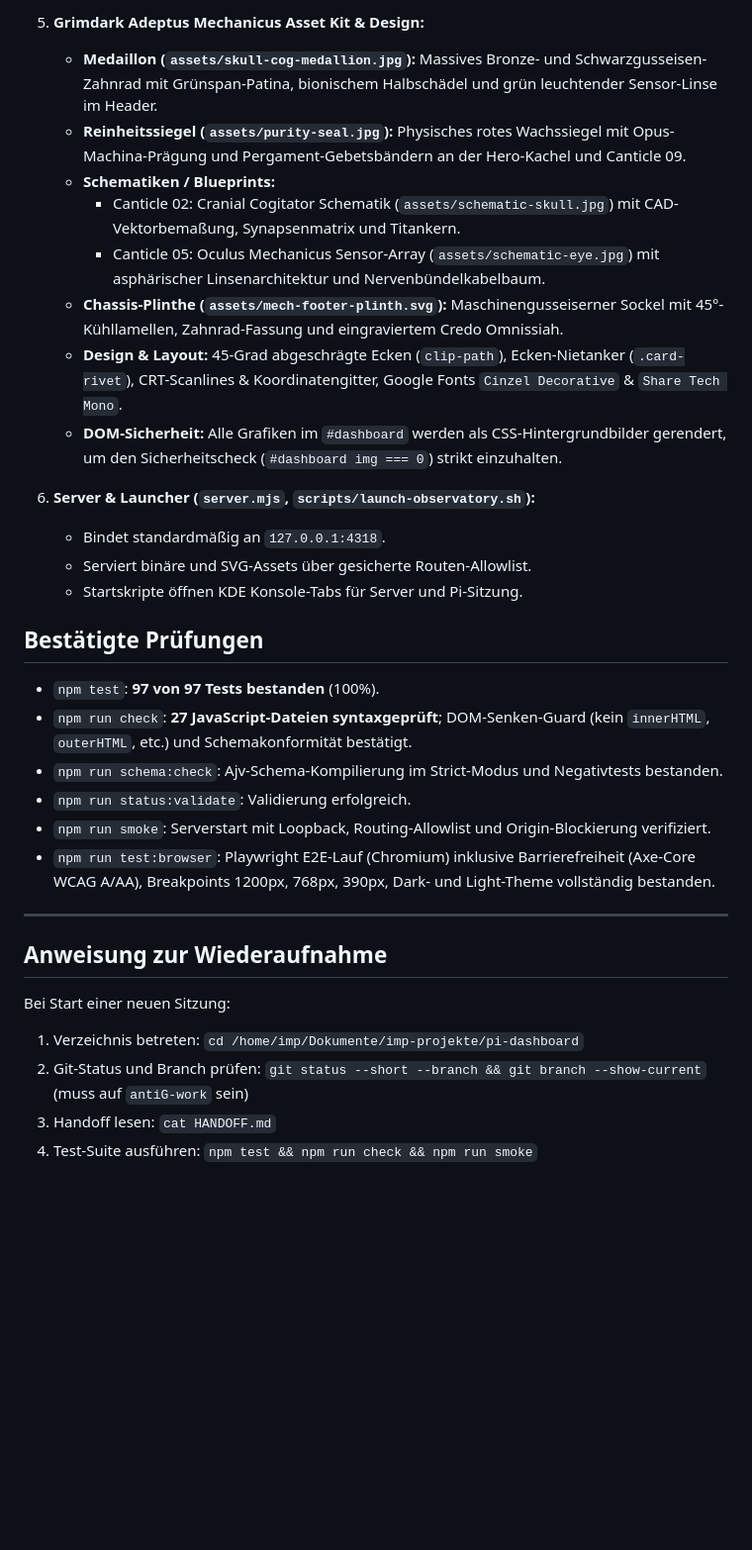
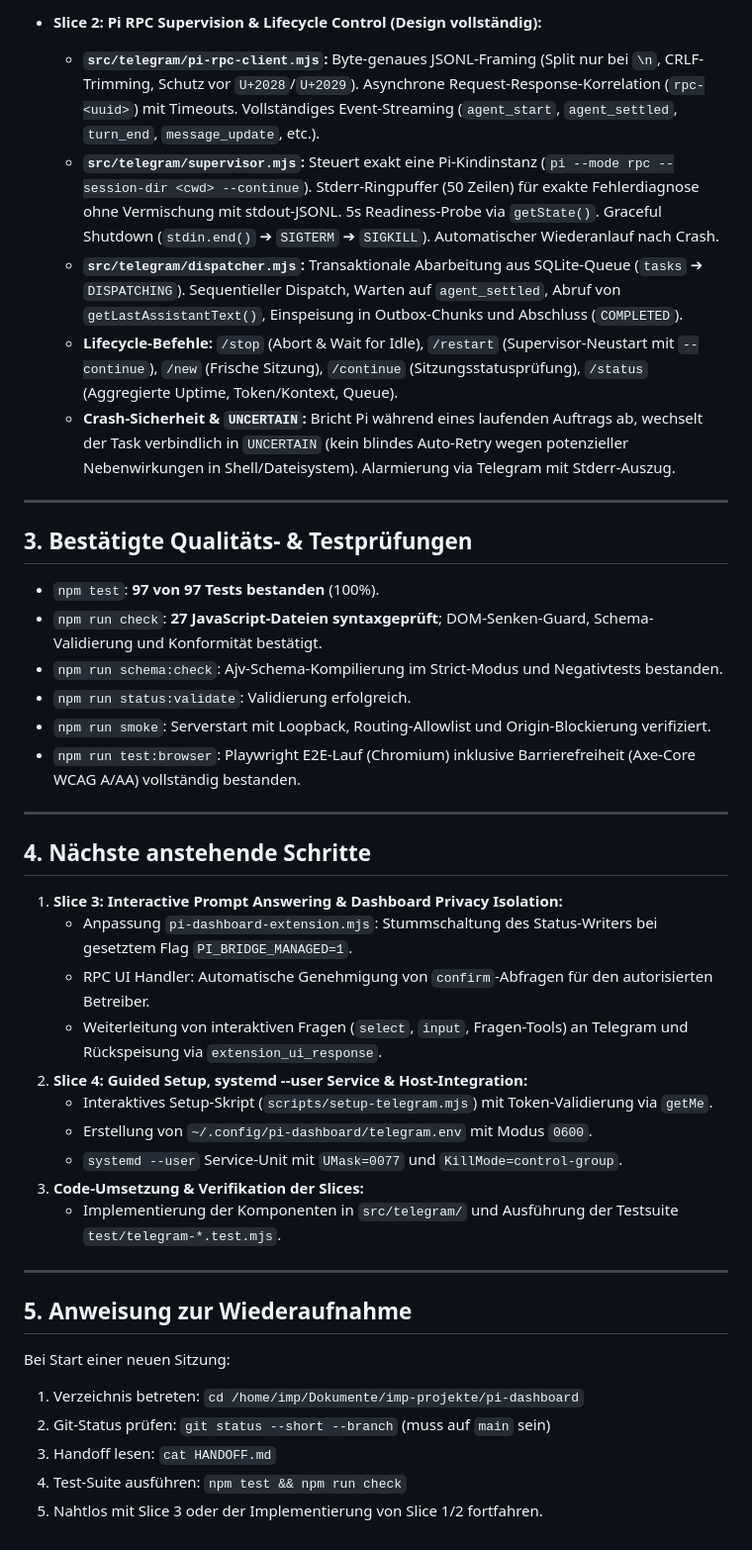
Before and after one commit to Imperativ/pi-agent-observatory-project, a Markdown page: HANDOFF.md, the part around one of its changes. Shown at 99% size. Drawn GitHub-style; blank space fills up the shorter version.

```diff
--- a/HANDOFF.md
+++ b/HANDOFF.md
@@ -34,34 +49,44 @@ Der Magos hat das Dashboard von einem passiven Status-Viewer in ein interaktives
 
-5. **Grimdark Adeptus Mechanicus Asset Kit & Design:**
-   - **Medaillon (`assets/skull-cog-medallion.jpg`):** Massives Bronze- und Schwarzgusseisen-Zahnrad mit Grünspan-Patina, bionischem Halbschädel und grün leuchtender Sensor-Linse im Header.
-   - **Reinheitssiegel (`assets/purity-seal.jpg`):** Physisches rotes Wachssiegel mit Opus-Machina-Prägung und Pergament-Gebetsbändern an der Hero-Kachel und Canticle 09.
-   - **Schematiken / Blueprints:**
-     - Canticle 02: Cranial Cogitator Schematik (`assets/schematic-skull.jpg`) mit CAD-Vektorbemaßung, Synapsenmatrix und Titankern.
-     - Canticle 05: Oculus Mechanicus Sensor-Array (`assets/schematic-eye.jpg`) mit asphärischer Linsenarchitektur und Nervenbündelkabelbaum.
-   - **Chassis-Plinthe (`assets/mech-footer-plinth.svg`):** Maschinengusseiserner Sockel mit 45°-Kühllamellen, Zahnrad-Fassung und eingraviertem Credo Omnissiah.
-   - **Design & Layout:** 45-Grad abgeschrägte Ecken (`clip-path`), Ecken-Nietanker (`.card-rivet`), CRT-Scanlines & Koordinatengitter, Google Fonts `Cinzel Decorative` & `Share Tech Mono`.
-   - **DOM-Sicherheit:** Alle Grafiken im `#dashboard` werden als CSS-Hintergrundbilder gerendert, um den Sicherheitscheck (`#dashboard img === 0`) strikt einzuhalten.
+- **Slice 2: Pi RPC Supervision & Lifecycle Control (Design vollständig):**
+  - **`src/telegram/pi-rpc-client.mjs`:** Byte-genaues JSONL-Framing (Split nur bei `\n`, CRLF-Trimming, Schutz vor `U+2028`/`U+2029`). Asynchrone Request-Response-Korrelation (`rpc-<uuid>`) mit Timeouts. Vollständiges Event-Streaming (`agent_start`, `agent_settled`, `turn_end`, `message_update`, etc.).
+  - **`src/telegram/supervisor.mjs`:** Steuert exakt eine Pi-Kindinstanz (`pi --mode rpc --session-dir <cwd> --continue`). Stderr-Ringpuffer (50 Zeilen) für exakte Fehlerdiagnose ohne Vermischung mit stdout-JSONL. 5s Readiness-Probe via `getState()`. Graceful Shutdown (`stdin.end()` ➔ `SIGTERM` ➔ `SIGKILL`). Automatischer Wiederanlauf nach Crash.
+  - **`src/telegram/dispatcher.mjs`:** Transaktionale Abarbeitung aus SQLite-Queue (`tasks` ➔ `DISPATCHING`). Sequentieller Dispatch, Warten auf `agent_settled`, Abruf von `getLastAssistantText()`, Einspeisung in Outbox-Chunks und Abschluss (`COMPLETED`).
+  - **Lifecycle-Befehle:** `/stop` (Abort & Wait for Idle), `/restart` (Supervisor-Neustart mit `--continue`), `/new` (Frische Sitzung), `/continue` (Sitzungsstatusprüfung), `/status` (Aggregierte Uptime, Token/Kontext, Queue).
+  - **Crash-Sicherheit & `UNCERTAIN`:** Bricht Pi während eines laufenden Auftrags ab, wechselt der Task verbindlich in `UNCERTAIN` (kein blindes Auto-Retry wegen potenzieller Nebenwirkungen in Shell/Dateisystem). Alarmierung via Telegram mit Stderr-Auszug.
 
-6. **Server & Launcher (`server.mjs`, `scripts/launch-observatory.sh`):**
-   - Bindet standardmäßig an `127.0.0.1:4318`.
-   - Serviert binäre und SVG-Assets über gesicherte Routen-Allowlist.
-   - Startskripte öffnen KDE Konsole-Tabs für Server und Pi-Sitzung.
+---
 
-## Bestätigte Prüfungen
+## 3. Bestätigte Qualitäts- & Testprüfungen
 
 - `npm test`: **97 von 97 Tests bestanden** (100%).
-- `npm run check`: **27 JavaScript-Dateien syntaxgeprüft**; DOM-Senken-Guard (kein `innerHTML`, `outerHTML`, etc.) und Schemakonformität bestätigt.
+- `npm run check`: **27 JavaScript-Dateien syntaxgeprüft**; DOM-Senken-Guard, Schema-Validierung und Konformität bestätigt.
 - `npm run schema:check`: Ajv-Schema-Kompilierung im Strict-Modus und Negativtests bestanden.
 - `npm run status:validate`: Validierung erfolgreich.
 - `npm run smoke`: Serverstart mit Loopback, Routing-Allowlist und Origin-Blockierung verifiziert.
-- `npm run test:browser`: Playwright E2E-Lauf (Chromium) inklusive Barrierefreiheit (Axe-Core WCAG A/AA), Breakpoints 1200px, 768px, 390px, Dark- und Light-Theme vollständig bestanden.
+- `npm run test:browser`: Playwright E2E-Lauf (Chromium) inklusive Barrierefreiheit (Axe-Core WCAG A/AA) vollständig bestanden.
 
 ---
 
-## Anweisung zur Wiederaufnahme
+## 4. Nächste anstehende Schritte
+
+1. **Slice 3: Interactive Prompt Answering & Dashboard Privacy Isolation:**
+   - Anpassung `pi-dashboard-extension.mjs`: Stummschaltung des Status-Writers bei gesetztem Flag `PI_BRIDGE_MANAGED=1`.
+   - RPC UI Handler: Automatische Genehmigung von `confirm`-Abfragen für den autorisierten Betreiber.
+   - Weiterleitung von interaktiven Fragen (`select`, `input`, Fragen-Tools) an Telegram und Rückspeisung via `extension_ui_response`.
+2. **Slice 4: Guided Setup, systemd --user Service & Host-Integration:**
+   - Interaktives Setup-Skript (`scripts/setup-telegram.mjs`) mit Token-Validierung via `getMe`.
+   - Erstellung von `~/.config/pi-dashboard/telegram.env` mit Modus `0600`.
+   - `systemd --user` Service-Unit mit `UMask=0077` und `KillMode=control-group`.
+3. **Code-Umsetzung & Verifikation der Slices:**
+   - Implementierung der Komponenten in `src/telegram/` und Ausführung der Testsuite `test/telegram-*.test.mjs`.
+
+---
+
+## 5. Anweisung zur Wiederaufnahme
 
 Bei Start einer neuen Sitzung:
 1. Verzeichnis betreten: `cd /home/imp/Dokumente/imp-projekte/pi-dashboard`
-2. Git-Status und Branch prüfen: `git status --short --branch && git branch --show-current` (muss auf `antiG-work` sein)
+2. Git-Status prüfen: `git status --short --branch` (muss auf `main` sein)
 3. Handoff lesen: `cat HANDOFF.md`
-4. Test-Suite ausführen: `npm test && npm run check && npm run smoke`
+4. Test-Suite ausführen: `npm test && npm run check`
+5. Nahtlos mit Slice 3 oder der Implementierung von Slice 1/2 fortfahren.
```
Also changed, not shown: other parts of HANDOFF.md (+39 -24 lines).
